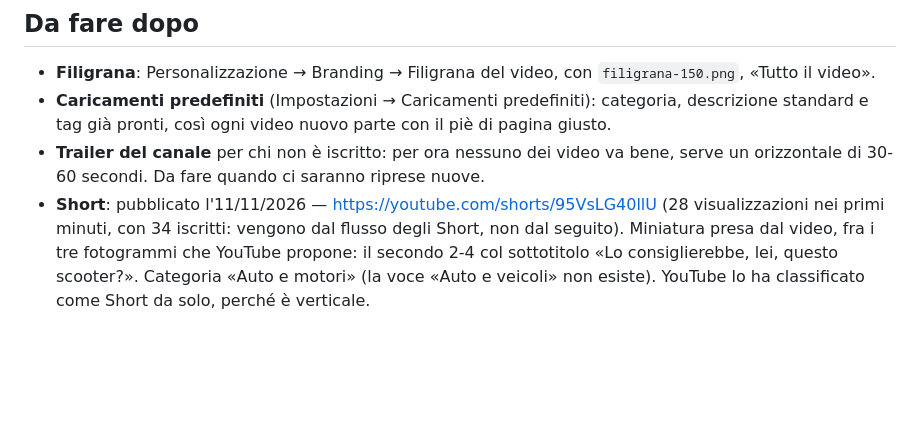
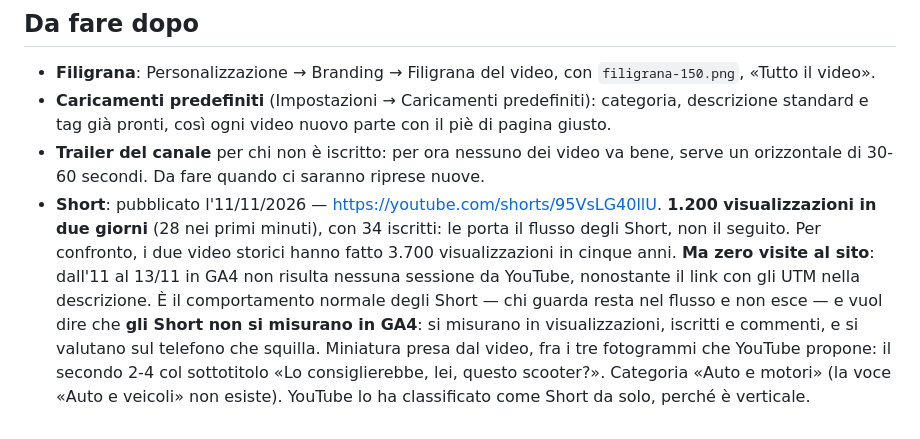
Before and after one commit to camerada/concessionariovelecoitalia, a Markdown page: seo/youtube.md, the part around the change. Rendered like a GitHub page; blank space fills up the shorter version.

```diff
--- a/seo/youtube.md
+++ b/seo/youtube.md
@@ -296,8 +296,14 @@ secondi di durata).
   standard e tag già pronti, così ogni video nuovo parte con il piè di pagina giusto.
 - **Trailer del canale** per chi non è iscritto: per ora nessuno dei video va bene, serve un
   orizzontale di 30-60 secondi. Da fare quando ci saranno riprese nuove.
-- **Short**: pubblicato l'11/11/2026 — https://youtube.com/shorts/95VsLG40llU (28 visualizzazioni
-  nei primi minuti, con 34 iscritti: vengono dal flusso degli Short, non dal seguito). Miniatura
+- **Short**: pubblicato l'11/11/2026 — https://youtube.com/shorts/95VsLG40llU. **1.200
+  visualizzazioni in due giorni** (28 nei primi minuti), con 34 iscritti: le porta il flusso degli
+  Short, non il seguito. Per confronto, i due video storici hanno fatto 3.700 visualizzazioni in
+  cinque anni.
+  **Ma zero visite al sito**: dall'11 al 13/11 in GA4 non risulta nessuna sessione da YouTube,
+  nonostante il link con gli UTM nella descrizione. È il comportamento normale degli Short — chi
+  guarda resta nel flusso e non esce — e vuol dire che **gli Short non si misurano in GA4**: si
+  misurano in visualizzazioni, iscritti e commenti, e si valutano sul telefono che squilla. Miniatura
   presa dal video, fra i tre fotogrammi che YouTube propone: il secondo 2-4 col sottotitolo
   «Lo consiglierebbe, lei, questo scooter?». Categoria «Auto e motori» (la voce «Auto e veicoli»
   non esiste). YouTube lo ha classificato come Short da solo, perché è verticale.
```
Also changed, not shown: seo/giornata-11-11-2026.md (+11 -0 lines).
